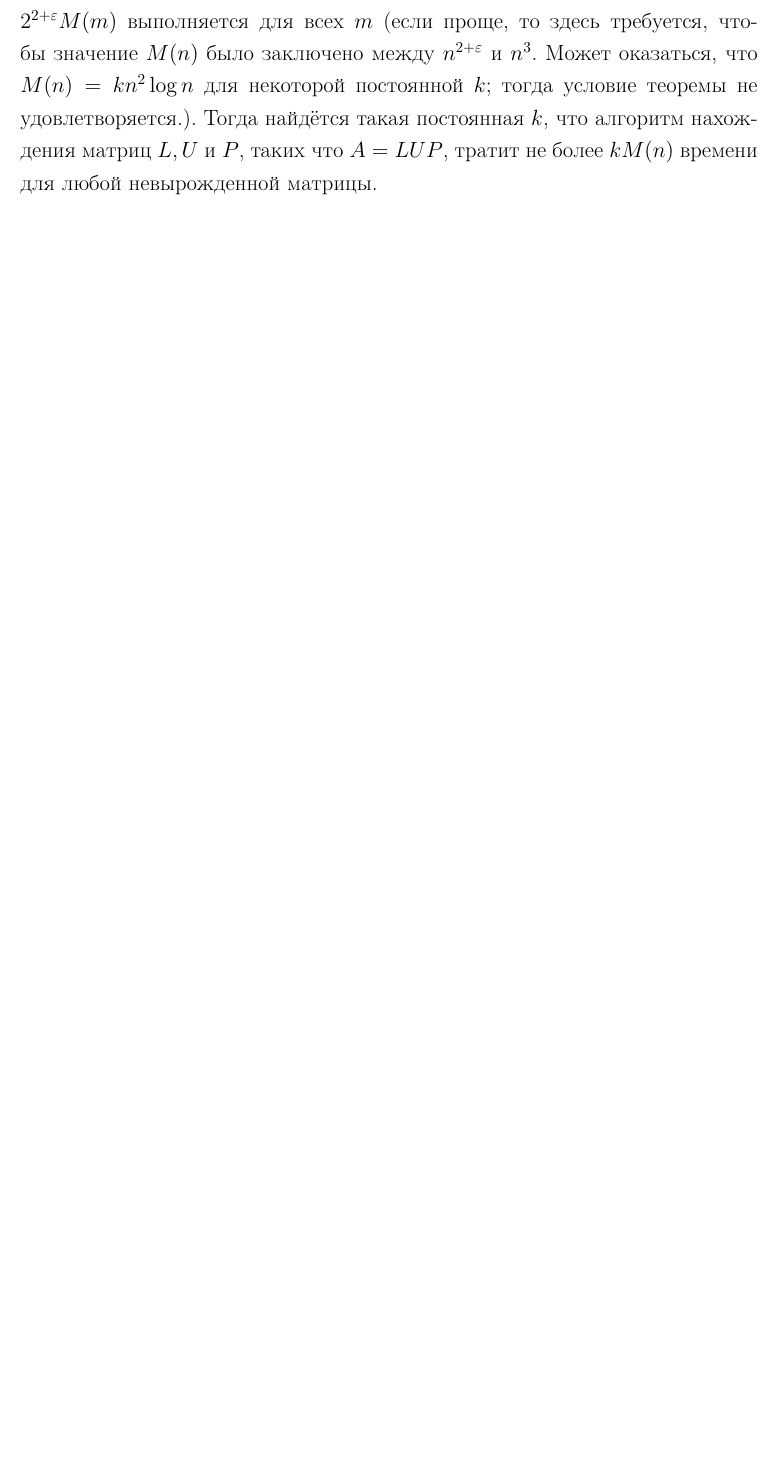
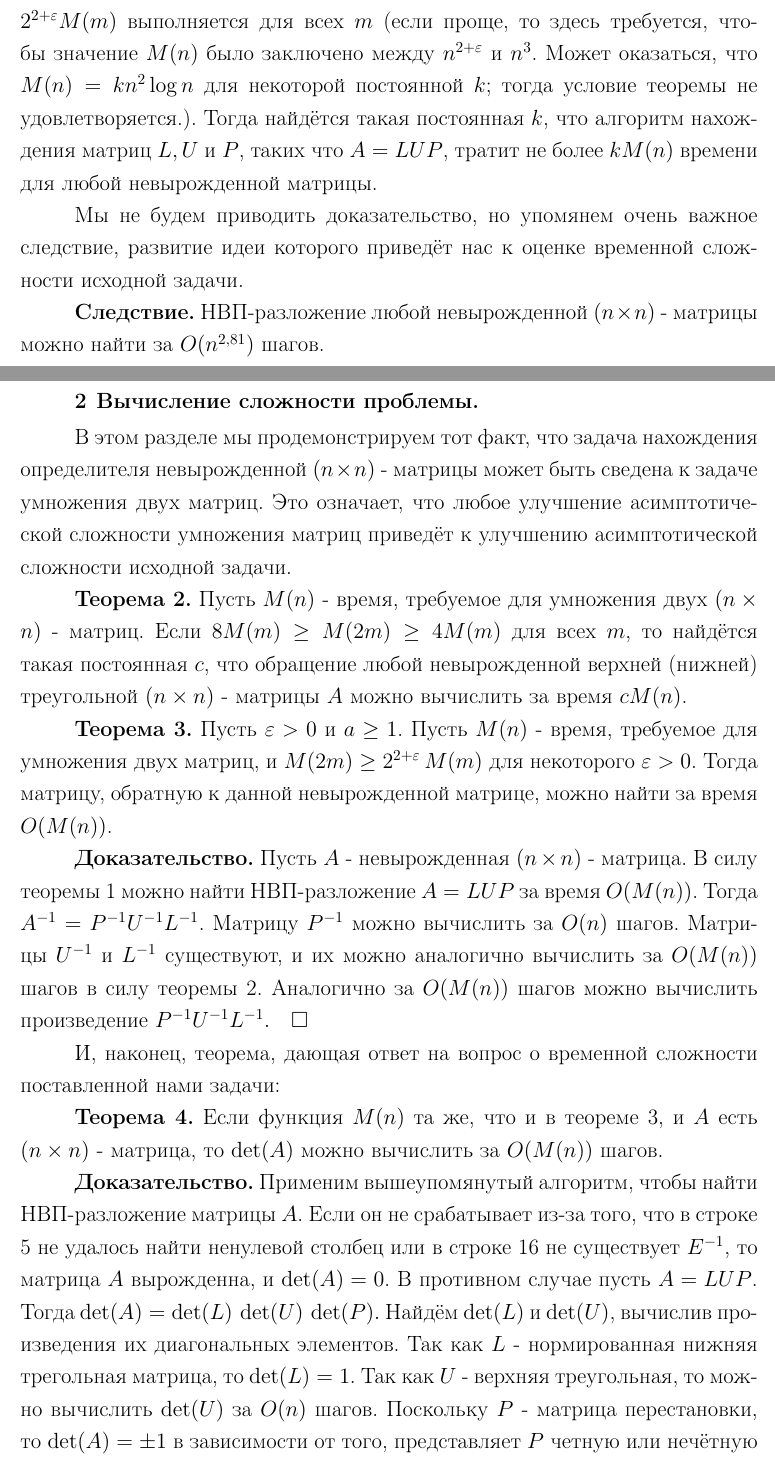
Before and after one commit to Surelye/Complexite-computationnelle, a LaTeX document (troisieme/troisieme.tex): part of page 7 of 11 before the commit and two parts of pages 7 and 8 of 12 after it, the two joined at a grey line, cut so that both start at the same text, the shorter picture padded with empty space. The pictures show the PDF file troisieme/troisieme.pdf that the author committed with the source; the source files are stored in an older character set and shown here as Unicode.

Commit message:
complexite temporelle ajoute

```diff
--- a/troisieme/troisieme.tex
+++ b/troisieme/troisieme.tex
@@ -211,7 +211,29 @@
 между $ n^{2 + \varepsilon} $ и $ n^3 $. Может оказаться, что $ M(n) = kn^2\log n $ для некоторой постоянной $ k $; тогда условие теоремы не удовлетворяется.).
 Тогда найдётся такая постоянная $ k $, что алгоритм нахождения матриц $ L, U $ и $ P $, таких что $ A = LUP $, тратит не более $ kM(n) $ времени для любой
 невырожденной матрицы.
-
+\par Мы не будем приводить доказательство, но упомянем очень важное следствие, развитие идеи которого приведёт нас к оценке временной сложности исходной
+задачи.
+\par \textbf{Следствие.} НВП-разложение любой невырожденной $ (n\times n) $ - матрицы можно найти за $ O(n^{2,81}) $ шагов.
 \newpage
 
 \section{Вычисление сложности проблемы.}
+
+\par В этом разделе мы продемонстрируем тот факт, что задача нахождения определителя невырожденной $ (n\times n) $ - матрицы может быть сведена к задаче
+умножения двух матриц. Это означает, что любое улучшение асимптотической сложности умножения матриц приведёт к улучшению асимптотической сложности исходной
+задачи.
+\par \textbf{Теорема 2.} Пусть $ M(n) $ - время, требуемое для умножения двух $ (n\times n) $ - матриц. Если $ 8M(m) \geq M(2m) \geq 4M(m) $ для всех
+$ m $, то найдётся такая постоянная $ c $, что обращение любой невырожденной верхней (нижней) треугольной $ (n\times n) $ - матрицы $ A $ можно вычислить за время $ cM(n) $.
+\par \textbf{Теорема 3.} Пусть $ \varepsilon > 0 $ и $ a \geq 1 $. Пусть $ M(n) $ - время, требуемое для умножения двух матриц, и $ M(2m) \geq 2^{2 +
+	\varepsilon} \, M(m) $ для некоторого $ \varepsilon > 0 $. Тогда матрицу, обратную к данной невырожденной матрице, можно найти за время $ O(M(n)) $.
+
+\par \textbf{Доказательство.} Пусть $ A $ - невырожденная $ (n\times n) $ - матрица. В силу теоремы 1 можно найти НВП-разложение $ A = LUP $ за время
+$ O(M(n)) $. Тогда $ A^{-1} = P^{-1}U^{-1}L^{-1} $. Матрицу $ P^{-1} $ можно вычислить за $ O(n) $ шагов. Матрицы $ U^{-1} $ и $ L^{-1} $ существуют, и
+их можно аналогично вычислить за $ O(M(n)) $ шагов в силу теоремы 2. Аналогично за $ O(M(n)) $ шагов можно вычислить произведение $ P^{-1}U^{-1}L^{-1}. \quad \square$
+\par И, наконец, теорема, дающая ответ на вопрос о временной сложности поставленной нами задачи:
+\par \textbf{Теорема 4.} Если функция $ M(n) $ та же, что и в теореме 3, и $ A $ есть $ (n\times n) $ - матрица, то $ \det(A) $ можно вычислить за
+$ O(M(n)) $ шагов.
+\par \textbf{Доказательство.}  Применим вышеупомянутый алгоритм, чтобы найти НВП-разложение матрицы $ A $. Если он не срабатывает из-за того, что в
+строке 5 не удалось найти ненулевой столбец или в строке 16 не существует $ E^{-1} $, то матрица $ A $ вырожденна, и $ \det(A) = 0 $. В противном случае
+пусть $ A = LUP $. Тогда $ \det(A) = \det(L)\,\det(U)\,\det(P). $ Найдём $ \det(L) $ и $ \det(U) $, вычислив произведения их диагональных элементов. Так
+как $ L $ - нормированная нижняя трегольная матрица, то $ \det(L) = 1 $. Так как $ U $ - верхняя треугольная, то можно вычислить $ \det(U) $ за $ O(n) $
+шагов. Поскольку $ P $ - матрица перестановки, то $ \det(A) = \pm1 $ в зависимости от того, представляет $ P $ четную или нечётную перестановку.
@@ -218,3 +244,4 @@
+\par \textbf{Следствие.} Определитель $ (n\times n) $ - матрицы можно вычислить за $ O(n^{2,81}) $ шагов.
 
 \newpage
 
```
Also changed, not shown: troisieme/troisieme.pdf, troisieme/troisieme.tex (4 more changed lines).
